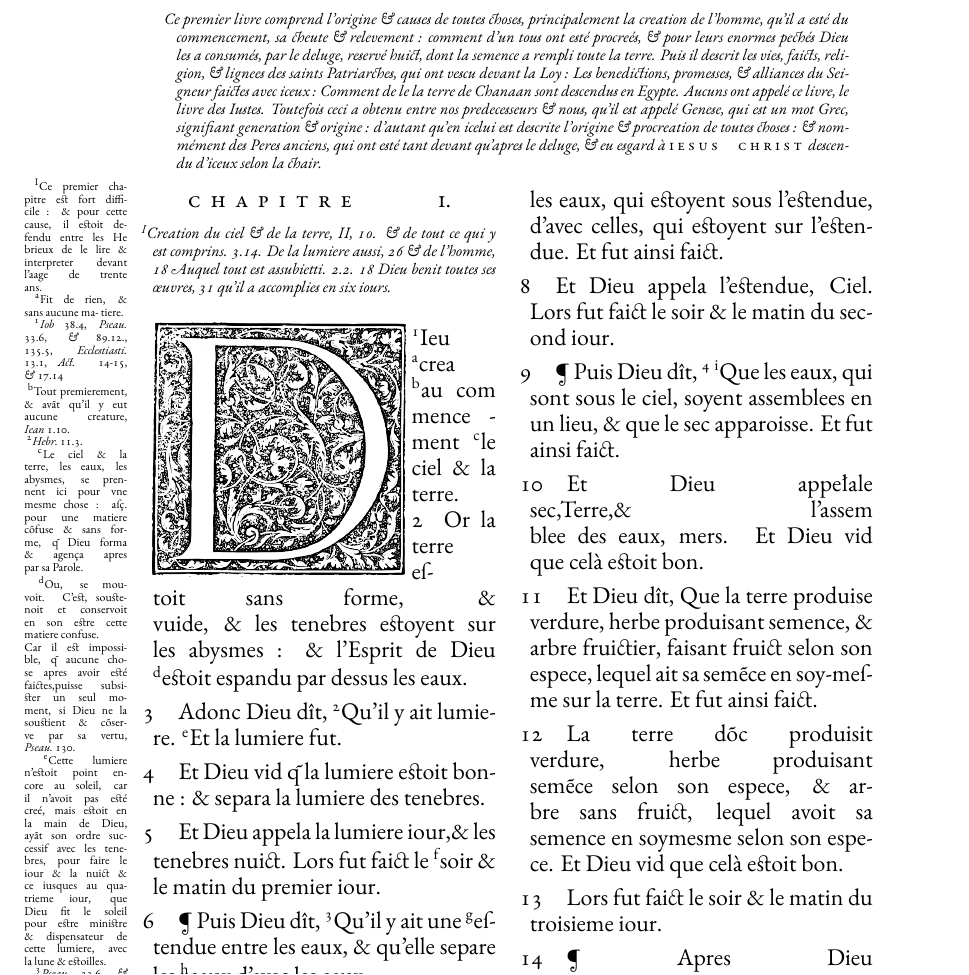
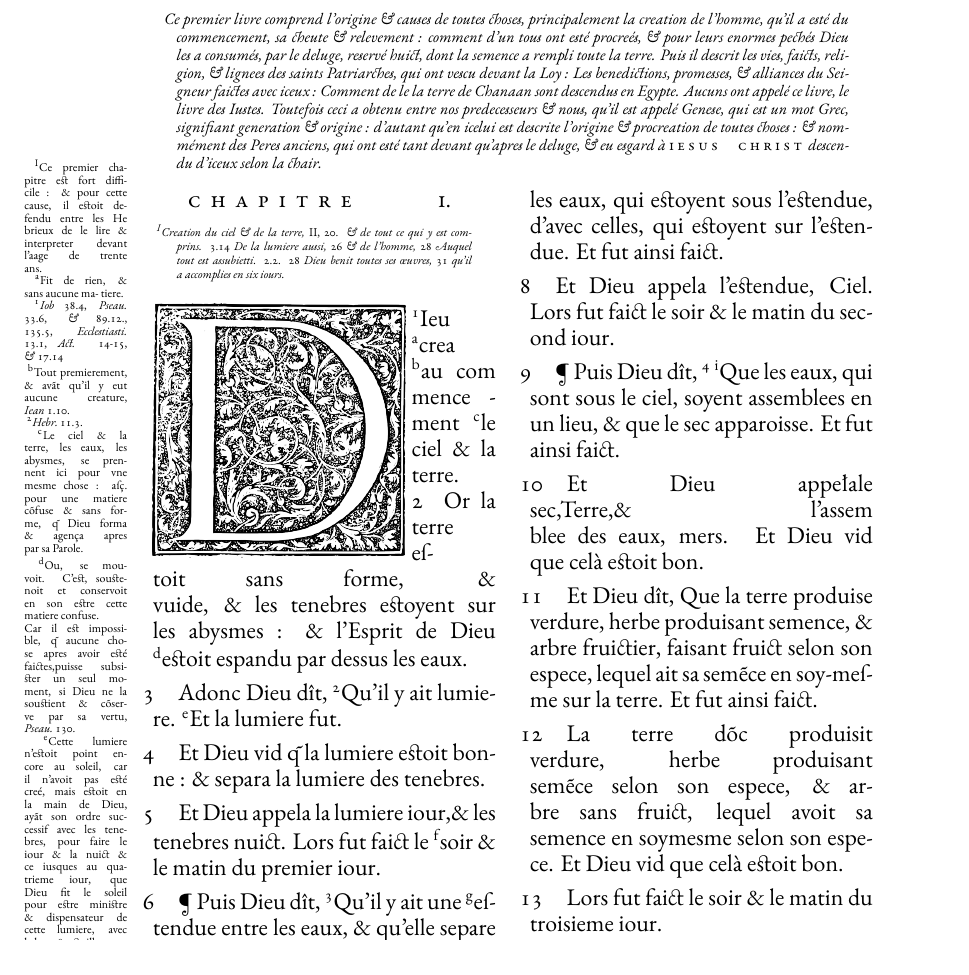
Before and after one commit to raphink/geneve_1564, a LaTeX book (geneve_1564.tex): part of page 1 of 2, cut so that both start at the same text. Compiled offline with XeLaTeX; an older LaTeX class or package is replaced by its successor.

Commit message:
Improve chapter comment

```diff
--- a/geneve_1564.tex
+++ b/geneve_1564.tex
@@ -130,7 +141,7 @@
 \end{center}
 \begin{center}
 \parbox{4.67in}{
-\begin{comment}
+\begin{bookcomment}
 Ce premier livre comprend l'origine \& causes de toutes choses, principalement
  la creation de l'homme, qu'il a esté du \linebreak
  commencement, sa cheute \& relevement~: comment d'un tous ont esté
@@ -157,14 +168,17 @@ Ce premier livre comprend l'origine \& causes de toutes choses, principalement
 
 \bchapter
 
-\begin{comment}
+\begin{chaptercomment}
  \footnotemarkchapter{}Creation du ciel \& de la terre,
- II, 10. \& de tout ce qui y est com\-prins.
- 3.14. De la lumiere aussi, 26 \& de l'homme,
- 18 {\addfontfeature{RawFeature=+swsh}Auquel} tout est assubietti.
- 2.2. 18 Dieu benit toutes ses \oe{}uvres,
- 31 qu'il a accomplies en six iours.
-\end{comment}
+ \emph{II, 20.} \& de tout ce qui y est com- \linebreak
+ prins.  \emph{3.14} De la lumiere aussi,
+ \emph{26} \& de l'homme,
+ \emph{28} {\addfontfeature{RawFeature=+swsh}Auquel}\linebreak
+ tout est assubietti.
+ \emph{2.2.} \emph{28} Dieu benit toutes ses \oe{}uvres,
+ \emph{31} qu'il \linebreak
+ a accomplies en six iours.
+\end{chaptercomment}
 
 \vspace{\baselineskip}
 
```
Also changed, not shown: geneve_1564.tex (15 more changed lines).
